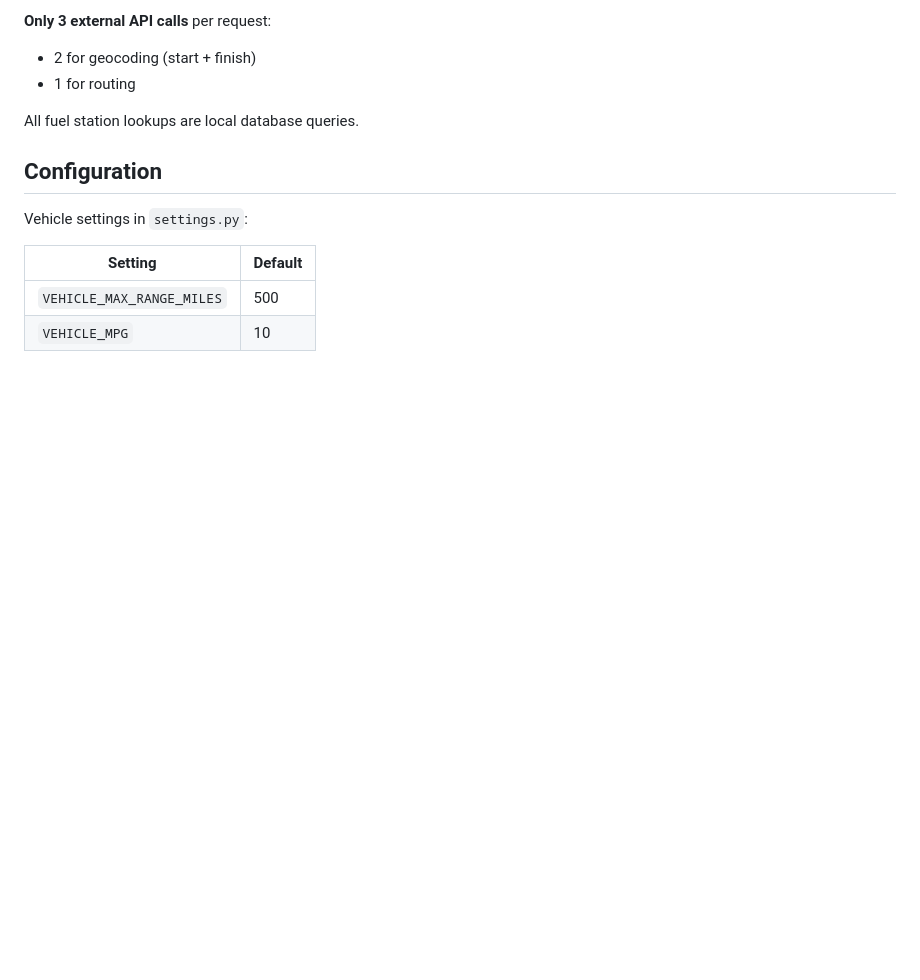
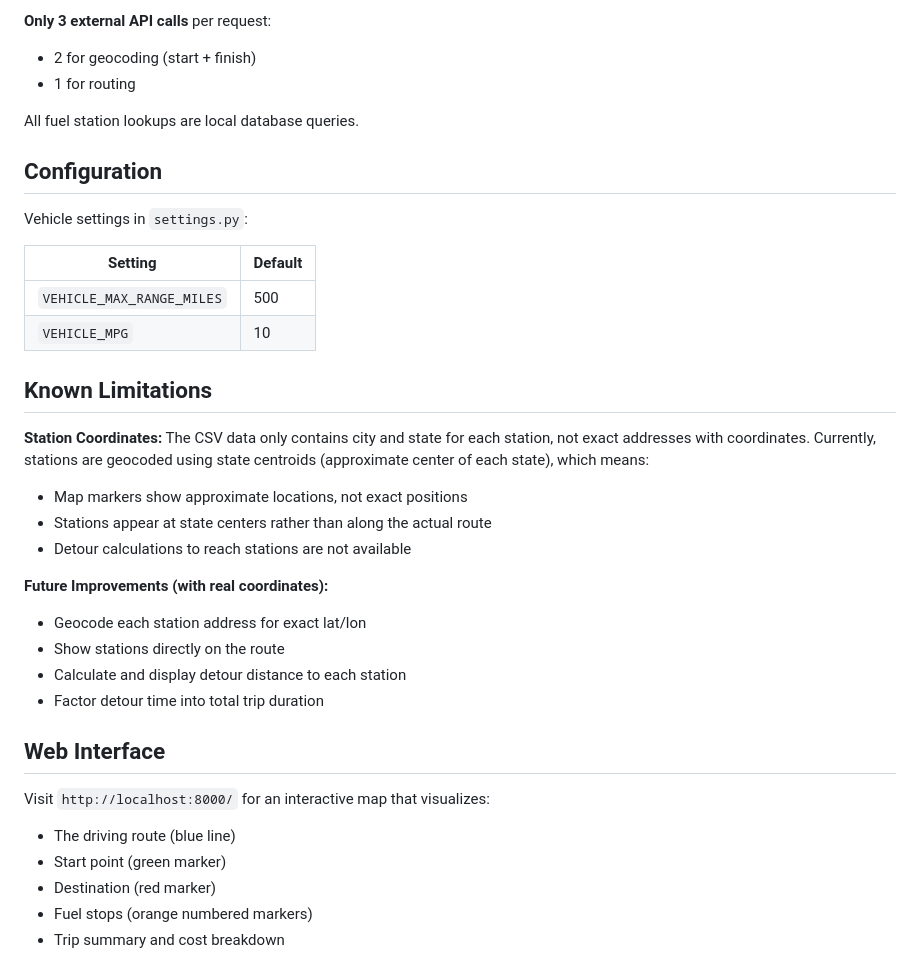
Before and after one commit to javiladeveloper/-Ena---Spotter, a Markdown page: README.md, the part around the change. Rendered like a GitHub page; blank space fills up the shorter version.

Commit message:
Document known limitations and future improvements

```diff
--- a/README.md
+++ b/README.md
@@ -150,3 +150,26 @@ Vehicle settings in `settings.py`:
 |---------|---------|
 | `VEHICLE_MAX_RANGE_MILES` | 500 |
 | `VEHICLE_MPG` | 10 |
+
+## Known Limitations
+
+**Station Coordinates:** The CSV data only contains city and state for each station, not exact addresses with coordinates. Currently, stations are geocoded using state centroids (approximate center of each state), which means:
+
+- Map markers show approximate locations, not exact positions
+- Stations appear at state centers rather than along the actual route
+- Detour calculations to reach stations are not available
+
+**Future Improvements (with real coordinates):**
+- Geocode each station address for exact lat/lon
+- Show stations directly on the route
+- Calculate and display detour distance to each station
+- Factor detour time into total trip duration
+
+## Web Interface
+
+Visit `http://localhost:8000/` for an interactive map that visualizes:
+- The driving route (blue line)
+- Start point (green marker)
+- Destination (red marker)
+- Fuel stops (orange numbered markers)
+- Trip summary and cost breakdown
```
